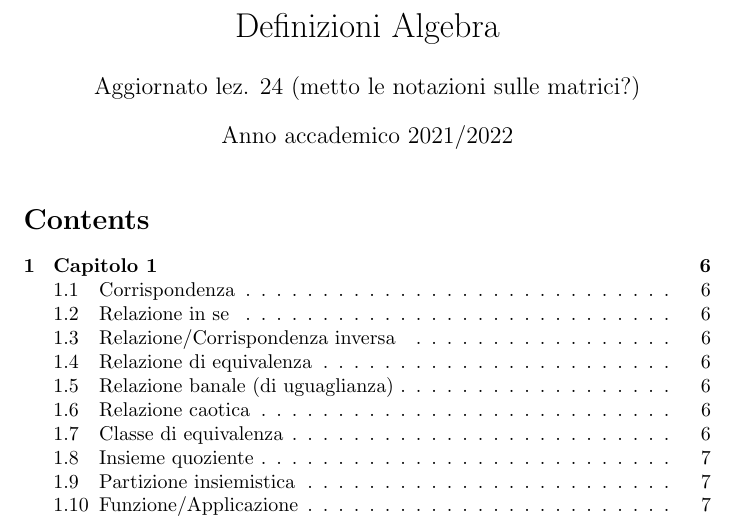
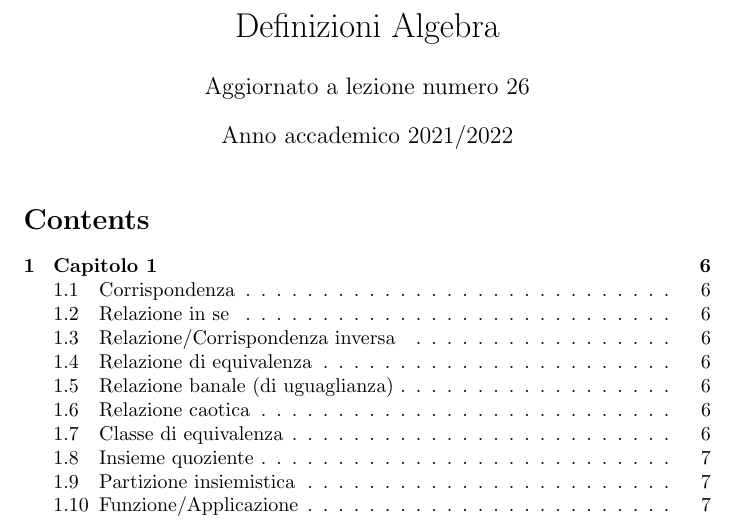
Before and after one commit to Ianneee/Algebra_Malvenuto_definizioni, a LaTeX document (main.tex): part of page 1 of 44, cut so that both start at the same text. Compiled offline with pdfLaTeX.

Commit message:
fix: corretta nota sulla prima pagina

```diff
--- a/main.tex
+++ b/main.tex
@@ -7,7 +7,7 @@
 \usepackage{mathalfa}
 
 \title{Definizioni Algebra}
-\author{Aggiornato lez. 24 (metto le notazioni sulle matrici?)}
+\author{Aggiornato a lezione numero 26}
 \date{Anno accademico 2021/2022}
 
 \begin{document}
```
Also changed, not shown: main.pdf.
